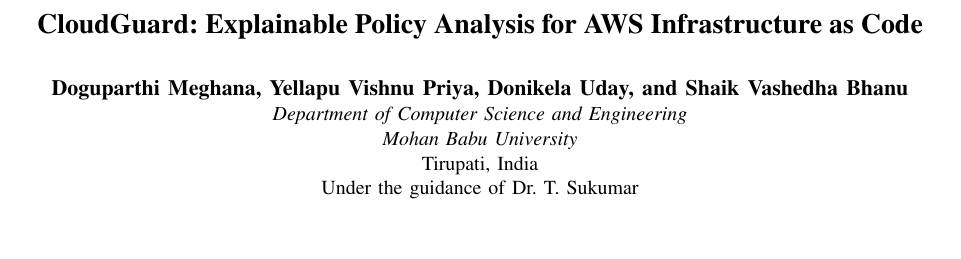
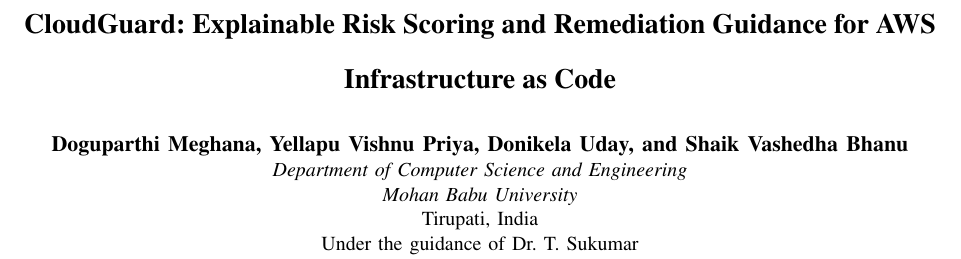
Before and after one commit to duday8329-ai/cloudguard-research, a LaTeX paper (CloudGuard_Conference_Paper.tex): part of page 1 of 5, cut at the place of the change, the shorter picture padded with empty space. Compiled offline with pdfLaTeX.

Commit message:
Align paper title with project features

```diff
--- a/CloudGuard_Conference_Paper.tex
+++ b/CloudGuard_Conference_Paper.tex
@@ -40,7 +40,7 @@
 
 \begin{document}
 
-\title{\textbf{\Large CloudGuard: Explainable Policy Analysis for AWS Infrastructure as Code}}
+\title{\textbf{\Large CloudGuard: Explainable Risk Scoring and Remediation Guidance for AWS Infrastructure as Code}}
 
 \author{
   \IEEEauthorblockN{\textbf{Doguparthi Meghana, Yellapu Vishnu Priya, Donikela Uday, and Shaik Vashedha Bhanu}}
```
